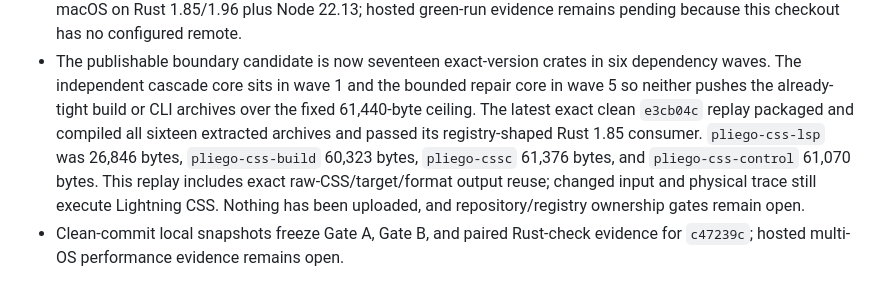
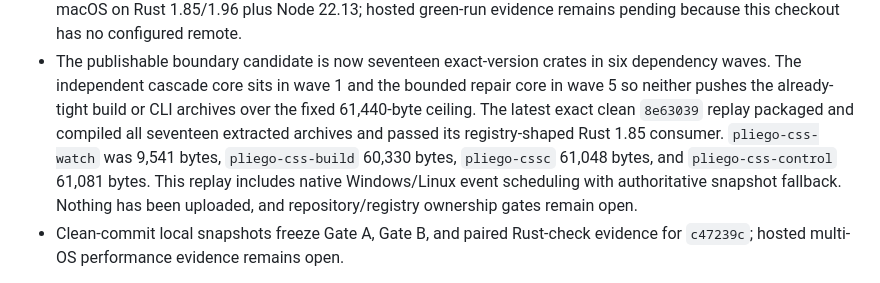
Before and after one commit to celiumsai/pliegocss, a Markdown page: README.md, the part around the change. GitHub-like rendering.

Commit message:
docs: record native watch package gate

```diff
--- a/README.md
+++ b/README.md
@@ -174,12 +174,11 @@ The workspace is unreleased at `0.0.0`; syntax and crate boundaries may still ch
 - The publishable boundary candidate is now seventeen exact-version crates in six dependency waves.
   The independent cascade core sits in wave 1 and the bounded repair core in wave 5 so neither
   pushes the already-tight build or CLI archives over the fixed 61,440-byte ceiling. The latest
-  exact clean `e3cb04c` replay packaged and compiled all sixteen extracted archives and passed its
-  registry-shaped Rust 1.85 consumer. `pliego-css-lsp` was 26,846 bytes,
-  `pliego-css-build` 60,323 bytes, `pliego-cssc` 61,376 bytes, and `pliego-css-control` 61,070
-  bytes. This replay includes exact raw-CSS/target/format output reuse; changed input and physical
-  trace still execute Lightning CSS. Nothing has been uploaded, and repository/registry ownership
-  gates remain open.
+  exact clean `8e63039` replay packaged and compiled all seventeen extracted archives and passed its
+  registry-shaped Rust 1.85 consumer. `pliego-css-watch` was 9,541 bytes,
+  `pliego-css-build` 60,330 bytes, `pliego-cssc` 61,048 bytes, and `pliego-css-control` 61,081
+  bytes. This replay includes native Windows/Linux event scheduling with authoritative snapshot
+  fallback. Nothing has been uploaded, and repository/registry ownership gates remain open.
 - Clean-commit local snapshots freeze Gate A, Gate B, and paired Rust-check evidence for `c47239c`;
   hosted multi-OS performance evidence remains open.
 
```
Also changed, not shown: docs/status/packaging.md (+17 -1 lines).
